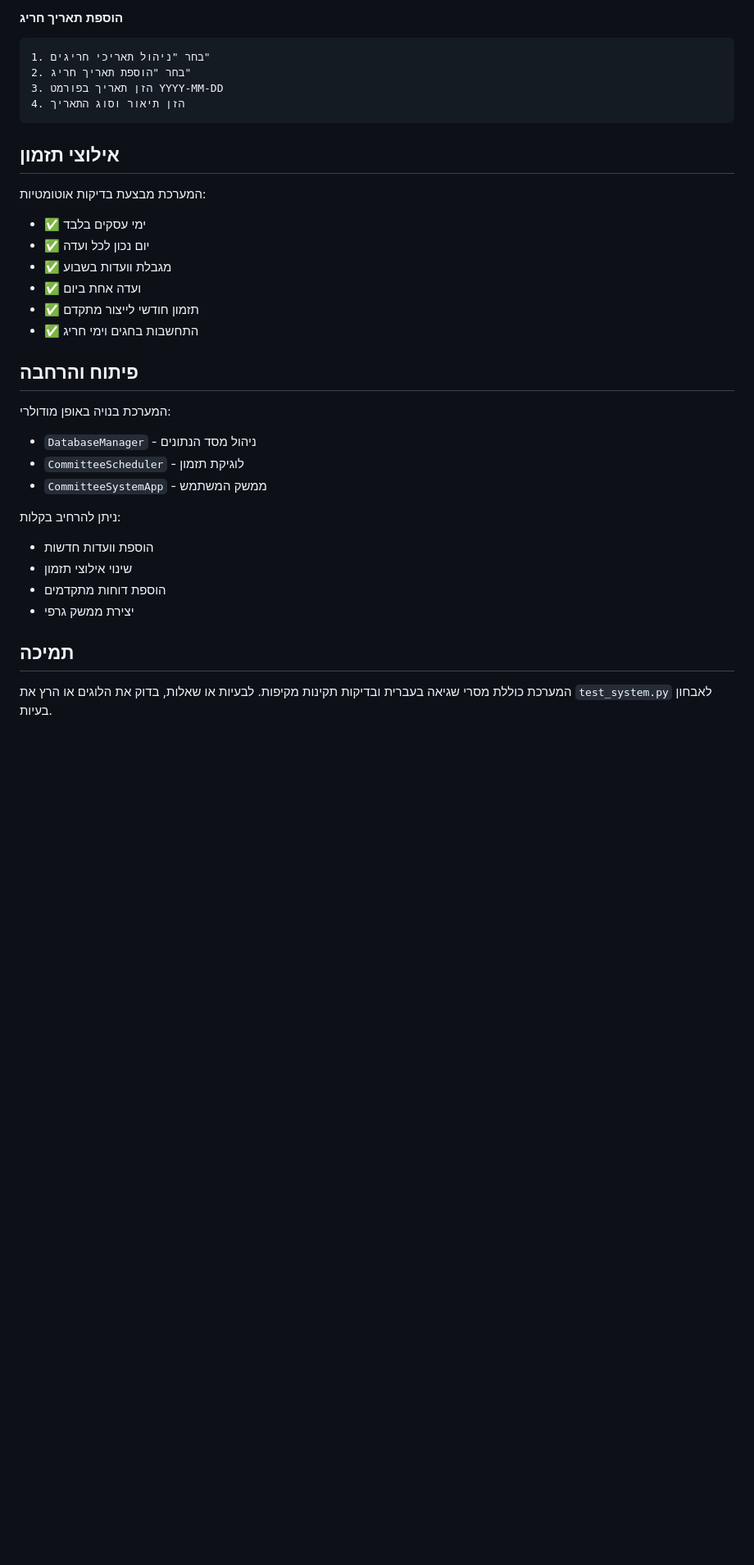
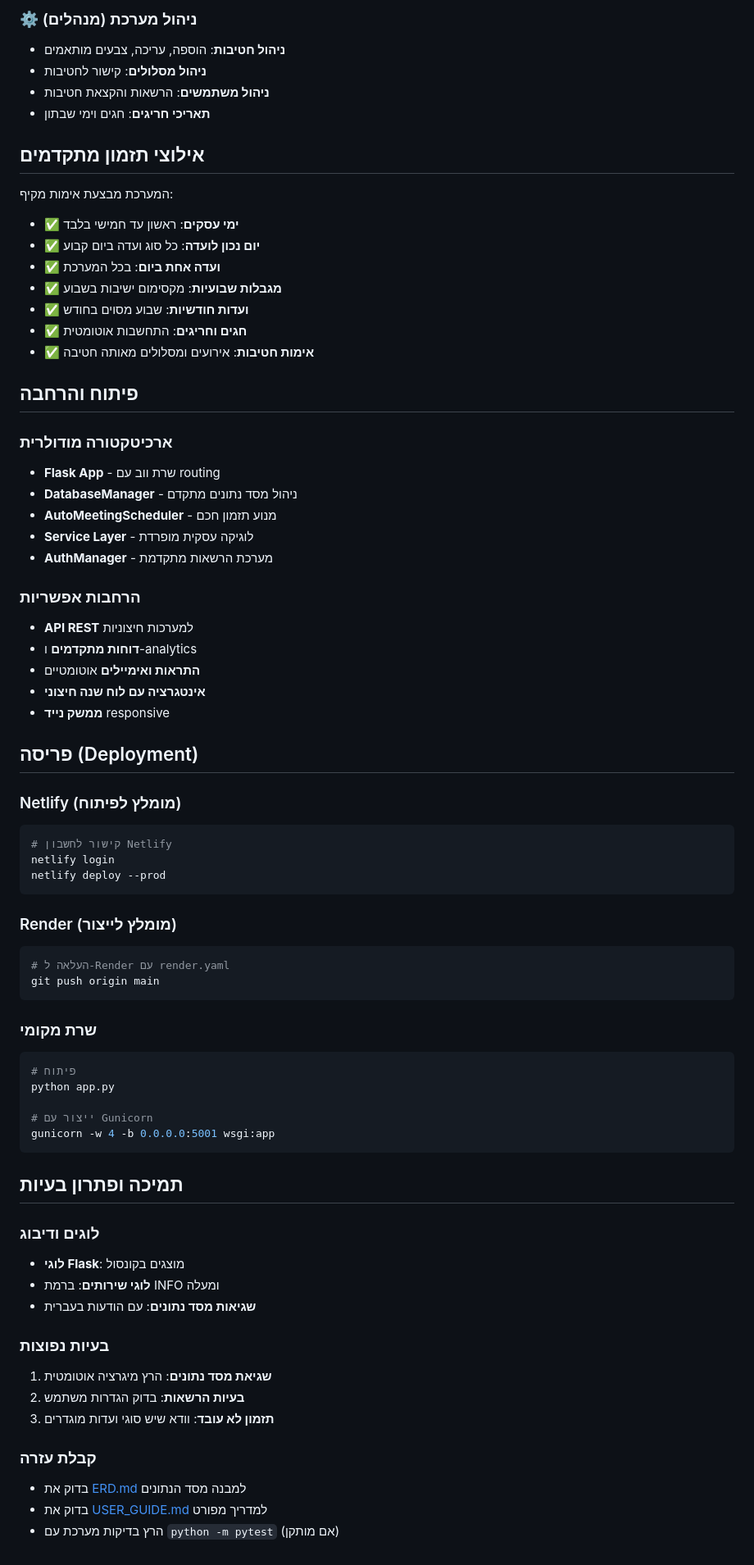
Before and after one commit to taldata/izun, a Markdown page: README.md, the part around one of its changes. Shown at 82% size. Drawn GitHub-style; blank space fills up the shorter version.

Commit message:
docs: update README with comprehensive system documentation and deployment instructions

````diff
--- a/README.md
+++ b/README.md
@@ -124,38 +145,75 @@ izun/
 
-#### הוספת תאריך חריג
-```
-1. בחר "ניהול תאריכי חריגים"
-2. בחר "הוספת תאריך חריג"
-3. הזן תאריך בפורמט YYYY-MM-DD
-4. הזן תיאור וסוג התאריך
-```
+### ⚙️ ניהול מערכת (מנהלים)
+- **ניהול חטיבות**: הוספה, עריכה, צבעים מותאמים
+- **ניהול מסלולים**: קישור לחטיבות
+- **ניהול משתמשים**: הרשאות והקצאת חטיבות
+- **תאריכי חריגים**: חגים וימי שבתון
 
-## אילוצי תזמון
+## אילוצי תזמון מתקדמים
 
-המערכת מבצעת בדיקות אוטומטיות:
+המערכת מבצעת אימות מקיף:
 
-- ✅ ימי עסקים בלבד
-- ✅ יום נכון לכל ועדה
-- ✅ מגבלת וועדות בשבוע
-- ✅ ועדה אחת ביום
-- ✅ תזמון חודשי לייצור מתקדם
-- ✅ התחשבות בחגים וימי חריג
+- ✅ **ימי עסקים**: ראשון עד חמישי בלבד
+- ✅ **יום נכון לועדה**: כל סוג ועדה ביום קבוע
+- ✅ **ועדה אחת ביום**: בכל המערכת
+- ✅ **מגבלות שבועיות**: מקסימום ישיבות בשבוע
+- ✅ **ועדות חודשיות**: שבוע מסוים בחודש
+- ✅ **חגים וחריגים**: התחשבות אוטומטית
+- ✅ **אימות חטיבות**: אירועים ומסלולים מאותה חטיבה
 
 ## פיתוח והרחבה
 
-המערכת בנויה באופן מודולרי:
+### ארכיטקטורה מודולרית
+- **Flask App** - שרת ווב עם routing
+- **DatabaseManager** - ניהול מסד נתונים מתקדם
+- **AutoMeetingScheduler** - מנוע תזמון חכם
+- **Service Layer** - לוגיקה עסקית מופרדת
+- **AuthManager** - מערכת הרשאות מתקדמת
 
-- `DatabaseManager` - ניהול מסד הנתונים
-- `CommitteeScheduler` - לוגיקת תזמון
-- `CommitteeSystemApp` - ממשק המשתמש
+### הרחבות אפשריות
+- **API REST** למערכות חיצוניות
+- **דוחות מתקדמים** ו-analytics
+- **התראות ואימיילים** אוטומטיים
+- **אינטגרציה עם לוח שנה חיצוני**
+- **ממשק נייד** responsive
 
-ניתן להרחיב בקלות:
-- הוספת וועדות חדשות
-- שינוי אילוצי תזמון
-- הוספת דוחות מתקדמים
-- יצירת ממשק גרפי
+## פריסה (Deployment)
 
-## תמיכה
+### Netlify (מומלץ לפיתוח)
+```bash
+# קישור לחשבון Netlify
+netlify login
+netlify deploy --prod
+```
 
-המערכת כוללת מסרי שגיאה בעברית ובדיקות תקינות מקיפות.
-לבעיות או שאלות, בדוק את הלוגים או הרץ את `test_system.py` לאבחון בעיות.
+### Render (מומלץ לייצור)
+```bash
+# העלאה ל-Render עם render.yaml
+git push origin main
+```
+
+### שרת מקומי
+```bash
+# פיתוח
+python app.py
+
+# ייצור עם Gunicorn
+gunicorn -w 4 -b 0.0.0.0:5001 wsgi:app
+```
+
+## תמיכה ופתרון בעיות
+
+### לוגים ודיבוג
+- **לוגי Flask**: מוצגים בקונסול
+- **לוגי שירותים**: ברמת INFO ומעלה
+- **שגיאות מסד נתונים**: עם הודעות בעברית
+
+### בעיות נפוצות
+1. **שגיאת מסד נתונים**: הרץ מיגרציה אוטומטית
+2. **בעיות הרשאות**: בדוק הגדרות משתמש
+3. **תזמון לא עובד**: וודא שיש סוגי ועדות מוגדרים
+
+### קבלת עזרה
+- בדוק את [ERD.md](ERD.md) למבנה מסד הנתונים
+- בדוק את [USER_GUIDE.md](USER_GUIDE.md) למדריך מפורט
+- הרץ בדיקות מערכת עם `python -m pytest` (אם מותקן)
````
Also changed, not shown: other parts of README.md (+113 -92 lines).
